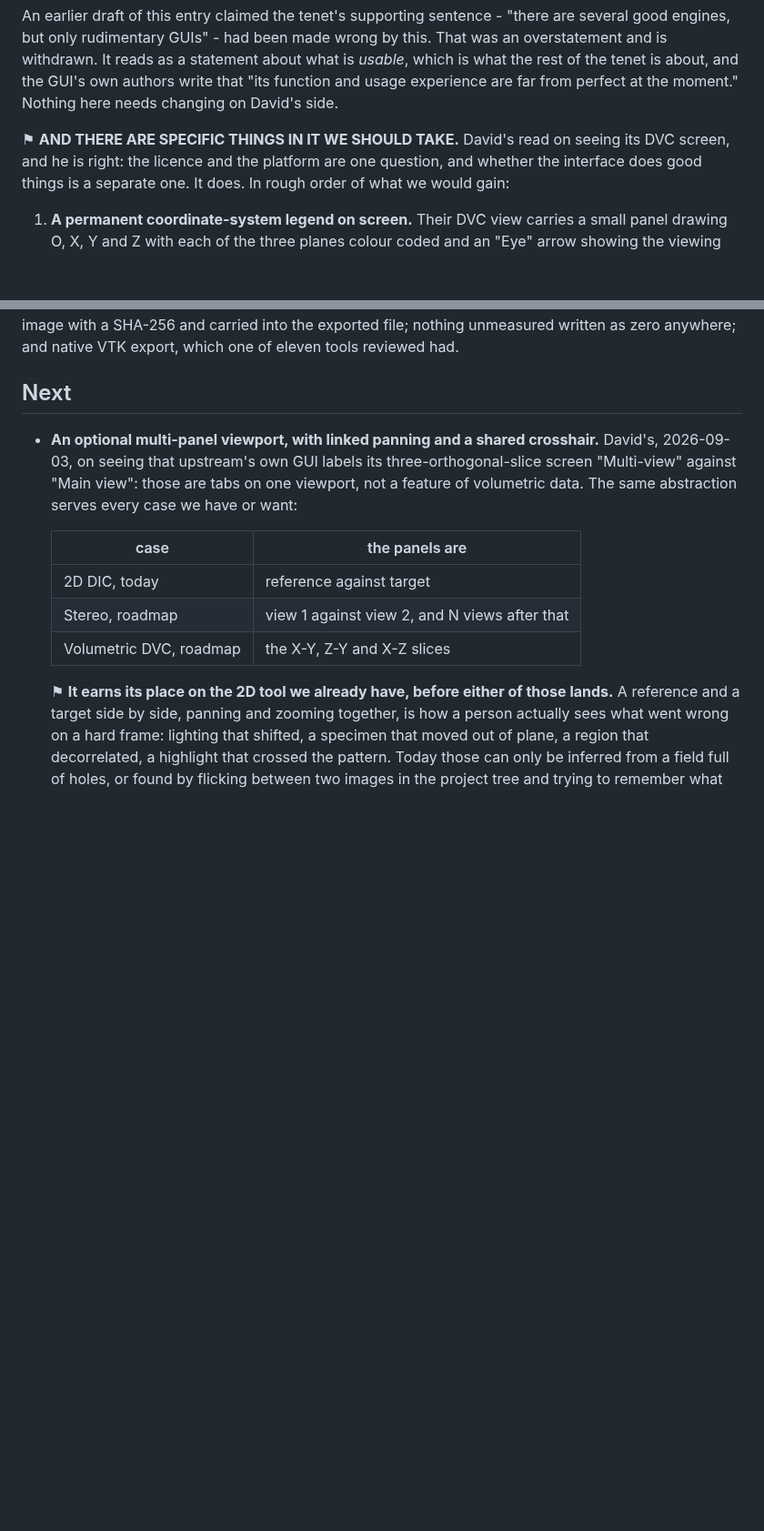
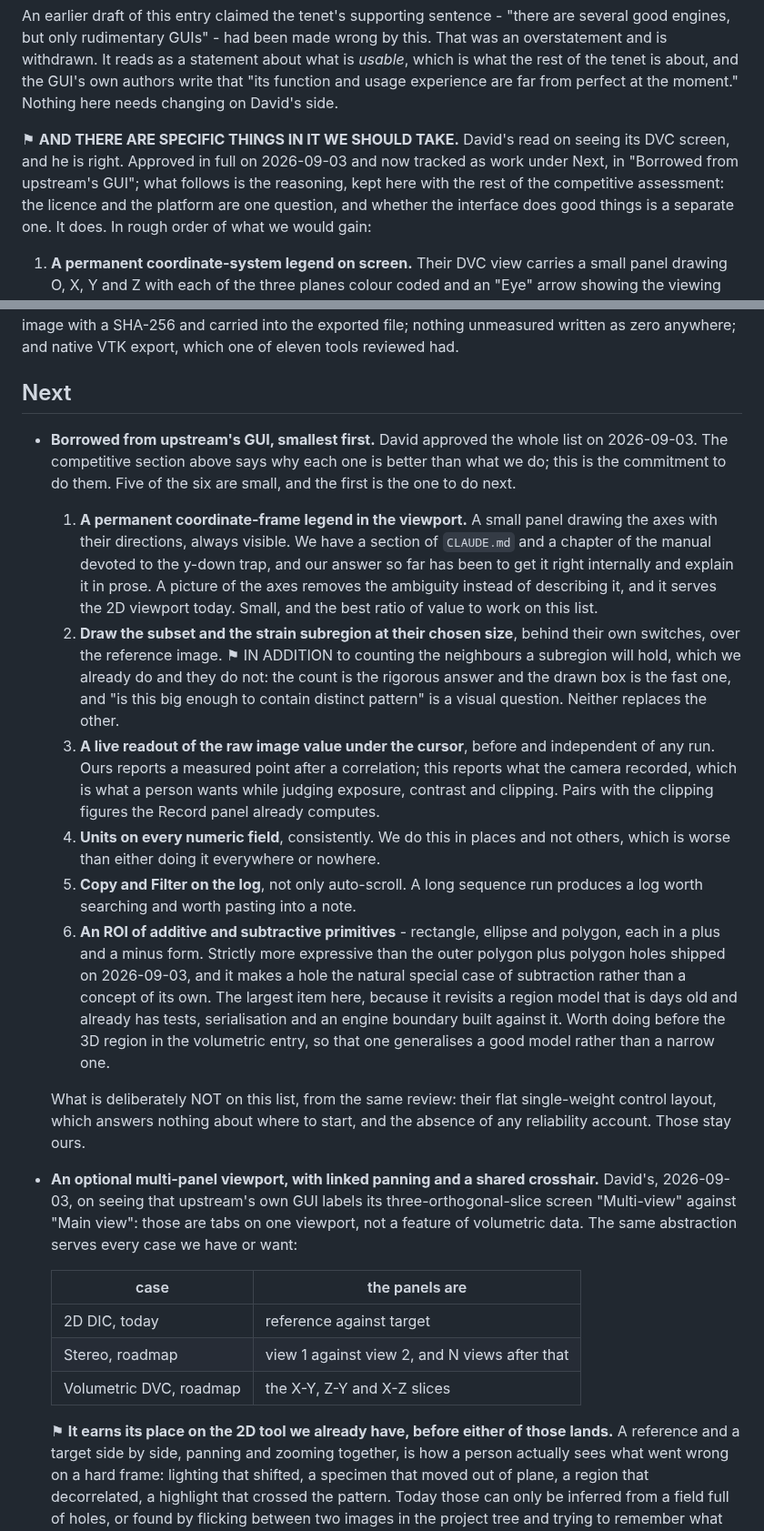
Before and after one commit to katalystnord/SurView, a Markdown page: ROADMAP.md, 2 parts joined by grey strips. Shown at 91% size. GitHub-like rendering; blank space fills up the shorter version.

Commit message:
Promote the borrowed items from observation to tracked work
They were recorded inside the competitive assessment, which is where the
reasoning belongs but not where work gets tracked. David approved the
whole list, so they are now an entry under Next with the reasoning
cross-referenced rather than repeated.

Ordered smallest first, because five of the six are small and the
smallest is the most valuable: a permanent coordinate-frame legend in
the viewport. We have a section of CLAUDE.md and a chapter of the manual
about the y-down trap, and a picture of the axes removes the ambiguity
those spend words describing.

Then drawing the subset and strain subregion at their chosen size, which
is explicitly IN ADDITION to counting the neighbours a subregion holds
rather than instead of it - the count is the rigorous answer and the
drawn box is the fast one, and neither replaces the other. A live raw
value under the cursor, which pairs with the clipping figures the Record
panel already computes. Units everywhere rather than in some places.
Copy and Filter on the log.

The ROI of additive and subtractive primitives is last and largest,
because it revisits a region model that is days old and already carries
tests, serialisation and an engine boundary. Worth doing before the 3D
region in the volumetric entry, so that one generalises a good model
rather than a narrow one.

Also recorded is what is deliberately not being taken: their flat
single-weight control layout, and the absence of any reliability
account.

Co-Authored-By: Claude Opus 5 (1M context) <noreply@anthropic.com>
Claude-Session: https://claude.ai/code/session_01Dw2ZASEMwD1gCGEyKa7WCa

```diff
--- a/ROADMAP.md
+++ b/ROADMAP.md
@@ -108,7 +108,10 @@ experience are far from perfect at the moment." Nothing here needs changing
 on David's side.
 
 ⚑ **AND THERE ARE SPECIFIC THINGS IN IT WE SHOULD TAKE.** David's read on
-seeing its DVC screen, and he is right: the licence and the platform are one
+seeing its DVC screen, and he is right. Approved in full on 2026-09-03 and
+now tracked as work under Next, in "Borrowed from upstream's GUI"; what
+follows is the reasoning, kept here with the rest of the competitive
+assessment: the licence and the platform are one
 question, and whether the interface does good things is a separate one. It
 does. In rough order of what we would gain:
 
@@ -195,6 +198,47 @@ SHA-256 and carried into the exported file; nothing unmeasured written as
 zero anywhere; and native VTK export, which one of eleven tools reviewed had.
 
 ## Next
+
+- **Borrowed from upstream's GUI, smallest first.** David approved the whole
+  list on 2026-09-03. The competitive section above says why each one is
+  better than what we do; this is the commitment to do them. Five of the six
+  are small, and the first is the one to do next.
+
+  1. **A permanent coordinate-frame legend in the viewport.** A small panel
+     drawing the axes with their directions, always visible. We have a
+     section of `CLAUDE.md` and a chapter of the manual devoted to the y-down
+     trap, and our answer so far has been to get it right internally and
+     explain it in prose. A picture of the axes removes the ambiguity instead
+     of describing it, and it serves the 2D viewport today. Small, and the
+     best ratio of value to work on this list.
+  2. **Draw the subset and the strain subregion at their chosen size**,
+     behind their own switches, over the reference image. ⚑ IN ADDITION to
+     counting the neighbours a subregion will hold, which we already do and
+     they do not: the count is the rigorous answer and the drawn box is the
+     fast one, and "is this big enough to contain distinct pattern" is a
+     visual question. Neither replaces the other.
+  3. **A live readout of the raw image value under the cursor**, before and
+     independent of any run. Ours reports a measured point after a
+     correlation; this reports what the camera recorded, which is what a
+     person wants while judging exposure, contrast and clipping. Pairs with
+     the clipping figures the Record panel already computes.
+  4. **Units on every numeric field**, consistently. We do this in places and
+     not others, which is worse than either doing it everywhere or nowhere.
+  5. **Copy and Filter on the log**, not only auto-scroll. A long sequence
+     run produces a log worth searching and worth pasting into a note.
+  6. **An ROI of additive and subtractive primitives** - rectangle, ellipse
+     and polygon, each in a plus and a minus form. Strictly more expressive
+     than the outer polygon plus polygon holes shipped on 2026-09-03, and it
+     makes a hole the natural special case of subtraction rather than a
+     concept of its own. The largest item here, because it revisits a region
+     model that is days old and already has tests, serialisation and an
+     engine boundary built against it. Worth doing before the 3D region in
+     the volumetric entry, so that one generalises a good model rather than a
+     narrow one.
+
+  What is deliberately NOT on this list, from the same review: their flat
+  single-weight control layout, which answers nothing about where to start,
+  and the absence of any reliability account. Those stay ours.
 
 - **An optional multi-panel viewport, with linked panning and a shared
   crosshair.** David's, 2026-09-03, on seeing that upstream's own GUI labels
```
